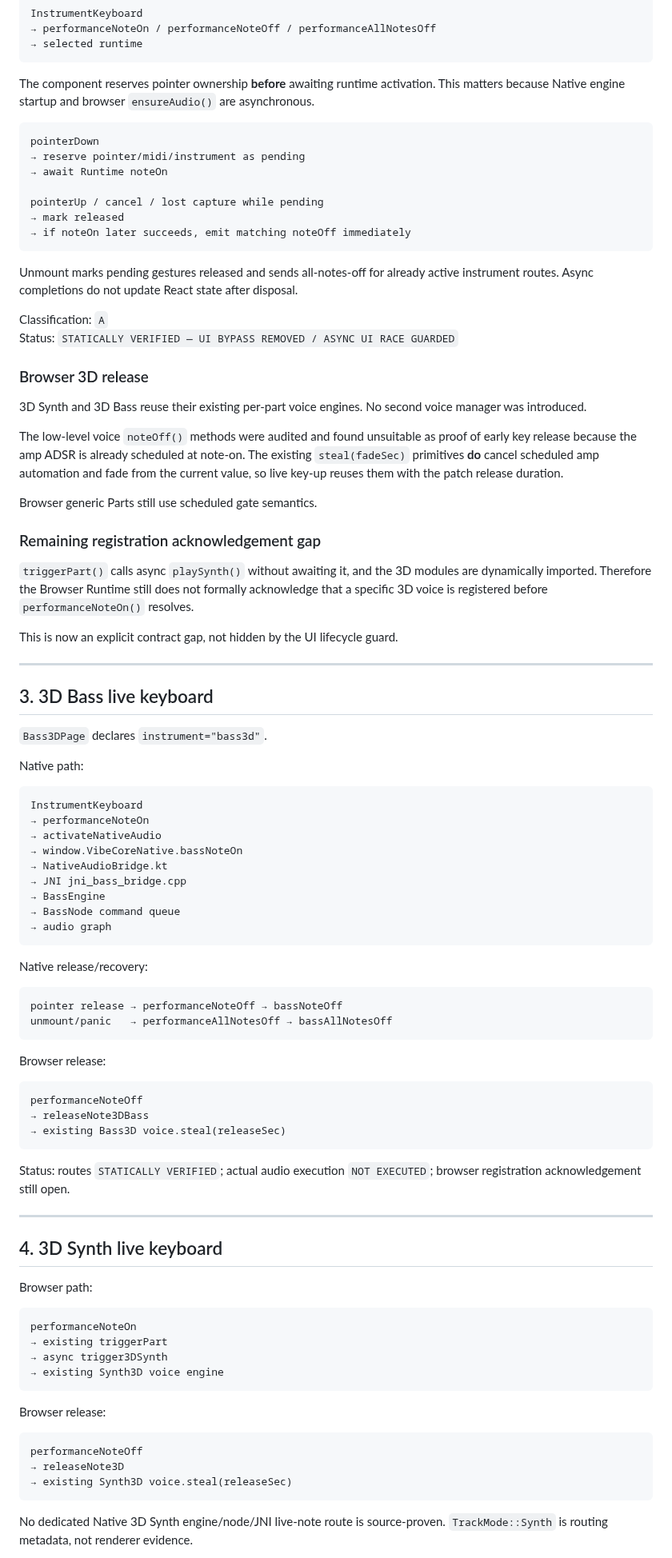
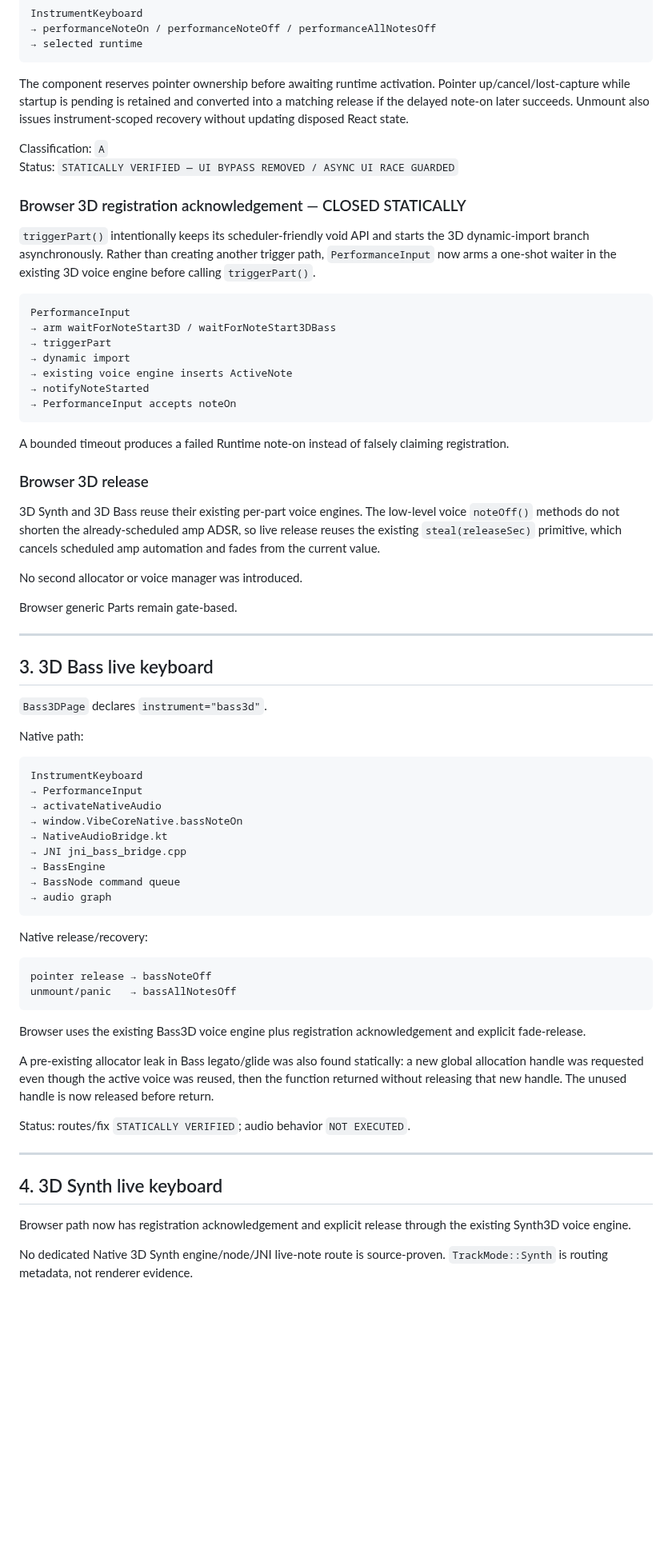
Before and after one commit to devdbzemusic/VibeCoreLiv3, a Markdown page: docs/RUNTIME_ENTRYPOINT_INVENTORY.md, the part around one of its changes. Shown at 80% size. GitHub-like rendering; blank space fills up the shorter version.

Commit message:
docs: refresh runtime inventory after 3D acknowledgement and preview boundary

````diff
--- a/docs/RUNTIME_ENTRYPOINT_INVENTORY.md
+++ b/docs/RUNTIME_ENTRYPOINT_INVENTORY.md
@@ -61,36 +61,34 @@ InstrumentKeyboard
 → selected runtime
 ```
 
-The component reserves pointer ownership **before** awaiting runtime activation. This matters because Native engine startup and browser `ensureAudio()` are asynchronous.
-
-```text
-pointerDown
-→ reserve pointer/midi/instrument as pending
-→ await Runtime noteOn
-
-pointerUp / cancel / lost capture while pending
-→ mark released
-→ if noteOn later succeeds, emit matching noteOff immediately
-```
-
-Unmount marks pending gestures released and sends all-notes-off for already active instrument routes. Async completions do not update React state after disposal.
+The component reserves pointer ownership before awaiting runtime activation. Pointer up/cancel/lost-capture while startup is pending is retained and converted into a matching release if the delayed note-on later succeeds. Unmount also issues instrument-scoped recovery without updating disposed React state.
 
 Classification: `A`
 Status: `STATICALLY VERIFIED — UI BYPASS REMOVED / ASYNC UI RACE GUARDED`
 
+### Browser 3D registration acknowledgement — CLOSED STATICALLY
+
+`triggerPart()` intentionally keeps its scheduler-friendly void API and starts the 3D dynamic-import branch asynchronously. Rather than creating another trigger path, `PerformanceInput` now arms a one-shot waiter in the existing 3D voice engine before calling `triggerPart()`.
+
+```text
+PerformanceInput
+→ arm waitForNoteStart3D / waitForNoteStart3DBass
+→ triggerPart
+→ dynamic import
+→ existing voice engine inserts ActiveNote
+→ notifyNoteStarted
+→ PerformanceInput accepts noteOn
+```
+
+A bounded timeout produces a failed Runtime note-on instead of falsely claiming registration.
+
 ### Browser 3D release
 
-3D Synth and 3D Bass reuse their existing per-part voice engines. No second voice manager was introduced.
+3D Synth and 3D Bass reuse their existing per-part voice engines. The low-level voice `noteOff()` methods do not shorten the already-scheduled amp ADSR, so live release reuses the existing `steal(releaseSec)` primitive, which cancels scheduled amp automation and fades from the current value.
 
-The low-level voice `noteOff()` methods were audited and found unsuitable as proof of early key release because the amp ADSR is already scheduled at note-on. The existing `steal(fadeSec)` primitives **do** cancel scheduled amp automation and fade from the current value, so live key-up reuses them with the patch release duration.
+No second allocator or voice manager was introduced.
 
-Browser generic Parts still use scheduled gate semantics.
-
-### Remaining registration acknowledgement gap
-
-`triggerPart()` calls async `playSynth()` without awaiting it, and the 3D modules are dynamically imported. Therefore the Browser Runtime still does not formally acknowledge that a specific 3D voice is registered before `performanceNoteOn()` resolves.
-
-This is now an explicit contract gap, not hidden by the UI lifecycle guard.
+Browser generic Parts remain gate-based.
 
 ---
 
@@ -102,7 +100,7 @@ Native path:
 
 ```text
 InstrumentKeyboard
-→ performanceNoteOn
+→ PerformanceInput
 → activateNativeAudio
 → window.VibeCoreNative.bassNoteOn
 → NativeAudioBridge.kt
@@ -115,40 +113,21 @@ InstrumentKeyboard
 Native release/recovery:
 
 ```text
-pointer release → performanceNoteOff → bassNoteOff
-unmount/panic   → performanceAllNotesOff → bassAllNotesOff
+pointer release → bassNoteOff
+unmount/panic   → bassAllNotesOff
 ```
 
-Browser release:
+Browser uses the existing Bass3D voice engine plus registration acknowledgement and explicit fade-release.
 
-```text
-performanceNoteOff
-→ releaseNote3DBass
-→ existing Bass3D voice.steal(releaseSec)
-```
+A pre-existing allocator leak in Bass legato/glide was also found statically: a new global allocation handle was requested even though the active voice was reused, then the function returned without releasing that new handle. The unused handle is now released before return.
 
-Status: routes `STATICALLY VERIFIED`; actual audio execution `NOT EXECUTED`; browser registration acknowledgement still open.
+Status: routes/fix `STATICALLY VERIFIED`; audio behavior `NOT EXECUTED`.
 
 ---
 
 ## 4. 3D Synth live keyboard
 
-Browser path:
-
-```text
-performanceNoteOn
-→ existing triggerPart
-→ async trigger3DSynth
-→ existing Synth3D voice engine
-```
-
-Browser release:
-
-```text
-performanceNoteOff
-→ releaseNote3D
-→ existing Synth3D voice.steal(releaseSec)
-```
+Browser path now has registration acknowledgement and explicit release through the existing Synth3D voice engine.
 
 No dedicated Native 3D Synth engine/node/JNI live-note route is source-proven. `TrackMode::Synth` is routing metadata, not renderer evidence.
 
````
Also changed, not shown: other parts of docs/RUNTIME_ENTRYPOINT_INVENTORY.md (+38 -39 lines).
